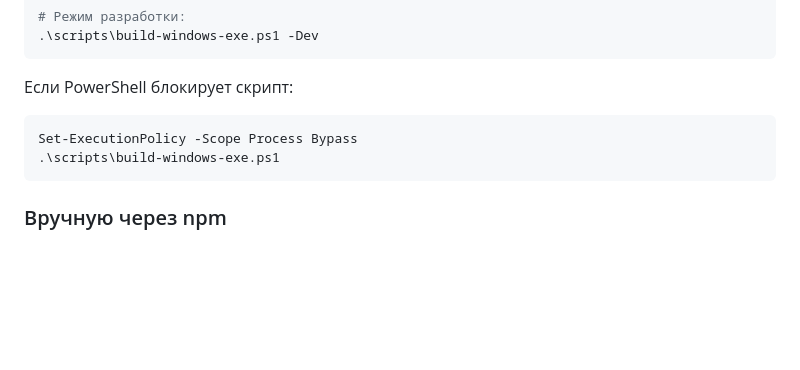
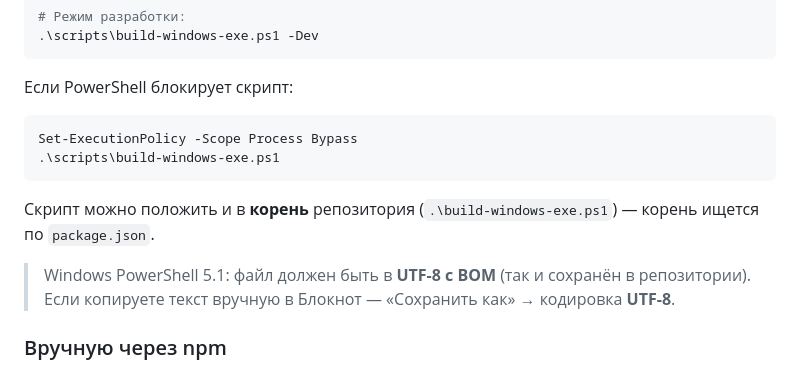
Before and after one commit to 65WebDev/PDF-Manager, a Markdown page: docs/windows-tauri-build.md, the part around the change. Drawn GitHub-style; blank space fills up the shorter version.

Commit message:
Document UTF-8 BOM and root placement for build script
Co-authored-by: 5451165-bot <5451165-bot@users.noreply.github.com>

````diff
--- a/docs/windows-tauri-build.md
+++ b/docs/windows-tauri-build.md
@@ -155,6 +155,10 @@ Set-ExecutionPolicy -Scope Process Bypass
 .\scripts\build-windows-exe.ps1
 ```
 
+Скрипт можно положить и в **корень** репозитория (`.\build-windows-exe.ps1`) — корень ищется по `package.json`.
+
+> Windows PowerShell 5.1: файл должен быть в **UTF-8 с BOM** (так и сохранён в репозитории). Если копируете текст вручную в Блокнот — «Сохранить как» → кодировка **UTF-8**.
+
 ### Вручную через npm
 
 Также нужен [GitHub CLI](https://cli.github.com/) и авторизация (`gh auth login`) — после сборки установщик **автоматически** заливается в GitHub Release (только для `tauri:build`, не для `tauri:build:local`).
````
